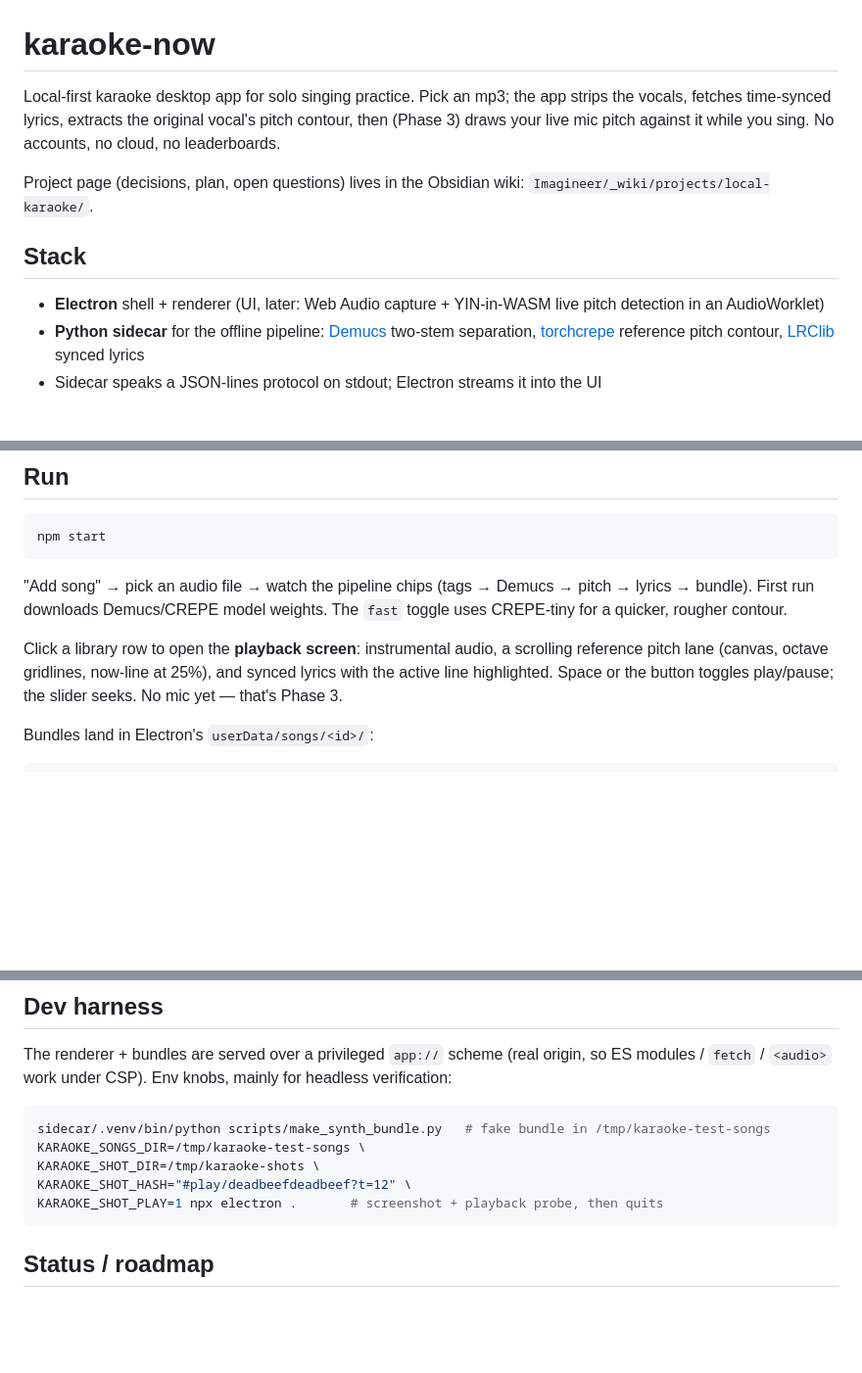
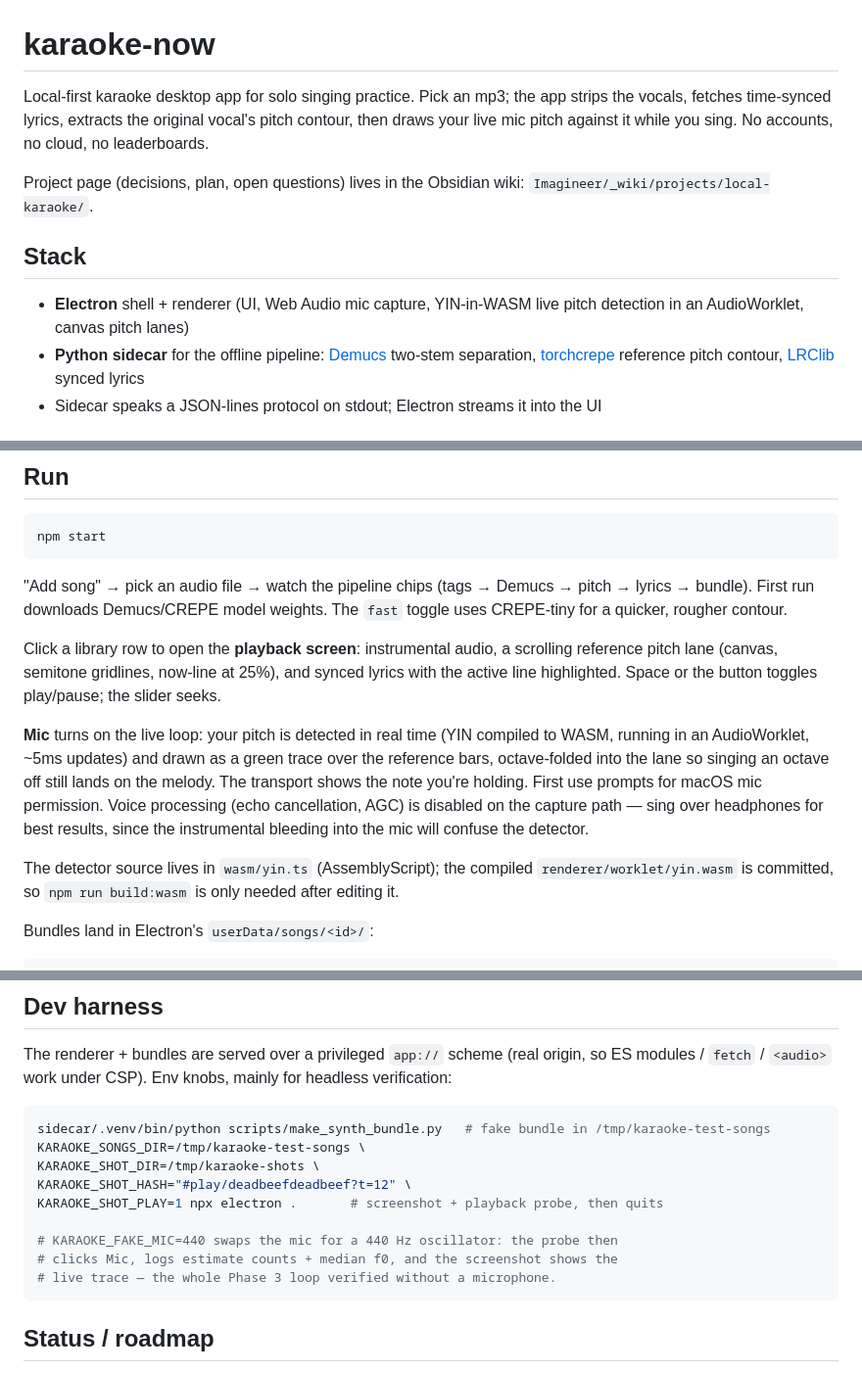
Before and after one commit to yufengliu15/karaoke-now, a Markdown page: README.md, 3 parts joined by grey strips. Shown at 98% size. Rendered like a GitHub page; blank space fills up the shorter version.

Commit message:
README: Phase 3 docs — mic usage, fake-mic harness knob, roadmap check
Co-Authored-By: Claude Fable 5 <noreply@anthropic.com>

````diff
--- a/README.md
+++ b/README.md
@@ -1,12 +1,12 @@
 # karaoke-now
 
-Local-first karaoke desktop app for solo singing practice. Pick an mp3; the app strips the vocals, fetches time-synced lyrics, extracts the original vocal's pitch contour, then (Phase 3) draws your live mic pitch against it while you sing. No accounts, no cloud, no leaderboards.
+Local-first karaoke desktop app for solo singing practice. Pick an mp3; the app strips the vocals, fetches time-synced lyrics, extracts the original vocal's pitch contour, then draws your live mic pitch against it while you sing. No accounts, no cloud, no leaderboards.
 
 Project page (decisions, plan, open questions) lives in the Obsidian wiki: `Imagineer/_wiki/projects/local-karaoke/`.
 
 ## Stack
 
-- **Electron** shell + renderer (UI, later: Web Audio capture + YIN-in-WASM live pitch detection in an AudioWorklet)
+- **Electron** shell + renderer (UI, Web Audio mic capture, YIN-in-WASM live pitch detection in an AudioWorklet, canvas pitch lanes)
 - **Python sidecar** for the offline pipeline: [Demucs](https://github.com/facebookresearch/demucs) two-stem separation, [torchcrepe](https://github.com/maxrmorrison/torchcrepe) reference pitch contour, [LRClib](https://lrclib.net) synced lyrics
 - Sidecar speaks a JSON-lines protocol on stdout; Electron streams it into the UI
 
@@ -32,7 +32,11 @@ npm start
 
 "Add song" → pick an audio file → watch the pipeline chips (tags → Demucs → pitch → lyrics → bundle). First run downloads Demucs/CREPE model weights. The `fast` toggle uses CREPE-tiny for a quicker, rougher contour.
 
-Click a library row to open the **playback screen**: instrumental audio, a scrolling reference pitch lane (canvas, octave gridlines, now-line at 25%), and synced lyrics with the active line highlighted. Space or the button toggles play/pause; the slider seeks. No mic yet — that's Phase 3.
+Click a library row to open the **playback screen**: instrumental audio, a scrolling reference pitch lane (canvas, semitone gridlines, now-line at 25%), and synced lyrics with the active line highlighted. Space or the button toggles play/pause; the slider seeks.
+
+**Mic** turns on the live loop: your pitch is detected in real time (YIN compiled to WASM, running in an AudioWorklet, ~5ms updates) and drawn as a green trace over the reference bars, octave-folded into the lane so singing an octave off still lands on the melody. The transport shows the note you're holding. First use prompts for macOS mic permission. Voice processing (echo cancellation, AGC) is disabled on the capture path — sing over headphones for best results, since the instrumental bleeding into the mic will confuse the detector.
+
+The detector source lives in `wasm/yin.ts` (AssemblyScript); the compiled `renderer/worklet/yin.wasm` is committed, so `npm run build:wasm` is only needed after editing it.
 
 Bundles land in Electron's `userData/songs/<id>/`:
 
@@ -76,6 +80,10 @@ KARAOKE_SONGS_DIR=/tmp/karaoke-test-songs \
 KARAOKE_SHOT_DIR=/tmp/karaoke-shots \
 KARAOKE_SHOT_HASH="#play/deadbeefdeadbeef?t=12" \
 KARAOKE_SHOT_PLAY=1 npx electron .       # screenshot + playback probe, then quits
+
+# KARAOKE_FAKE_MIC=440 swaps the mic for a 440 Hz oscillator: the probe then
+# clicks Mic, logs estimate counts + median f0, and the screenshot shows the
+# live trace — the whole Phase 3 loop verified without a microphone.
 ```
 
 ## Status / roadmap
````
Also changed, not shown: other parts of README.md (+1 -1 lines).
